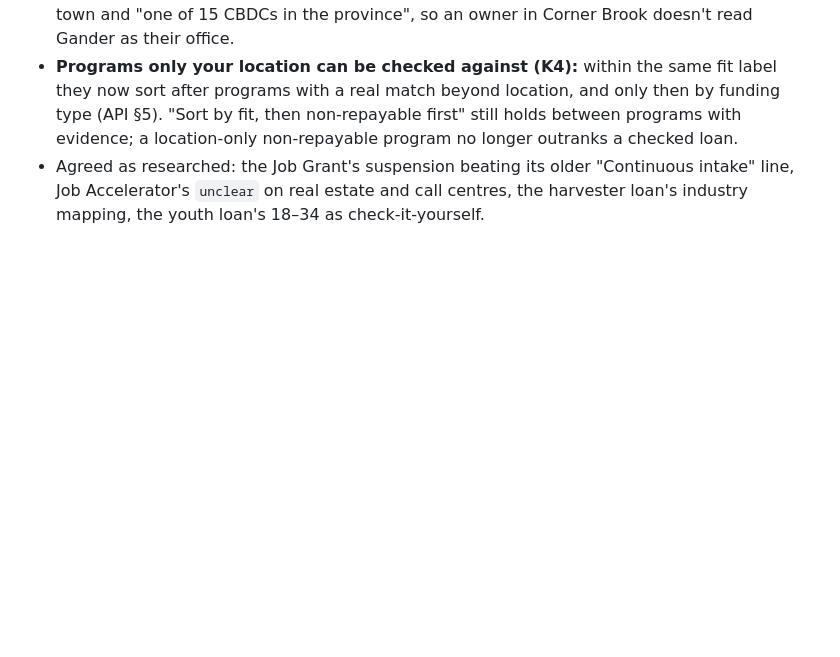
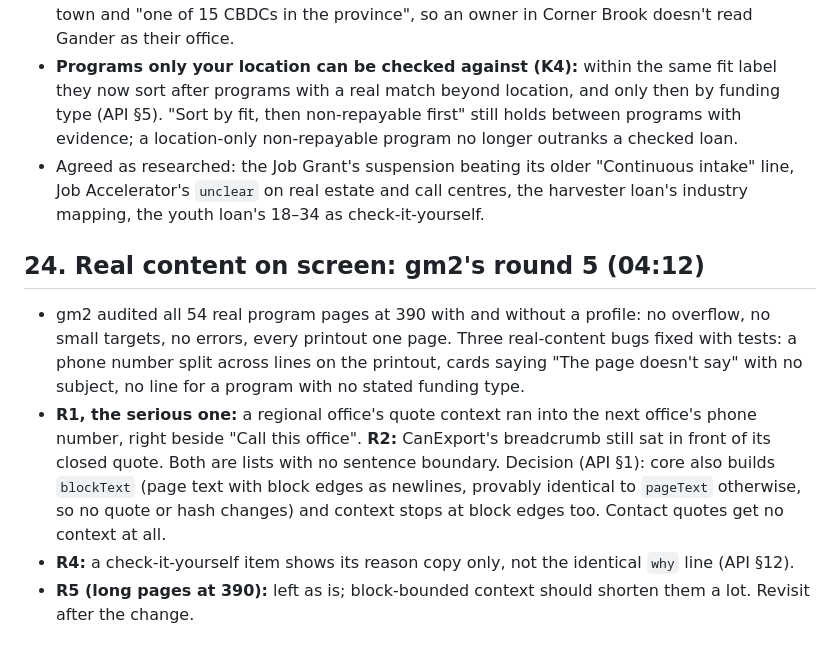
Before and after one commit to alexjpower74-create/grant-match-nl, a Markdown page: DECISIONS.md, the part around the change. GitHub-like rendering; blank space fills up the shorter version.

Commit message:
Contract: block-bounded quote context, no context on contacts, self_check shows reason only (API §1, §12; DECISIONS #24)
Co-Authored-By: Claude Opus 5 <noreply@anthropic.com>
Claude-Session: https://claude.ai/code/session_01MGoNyrbJND6di9uQN9XQ3E

```diff
--- a/DECISIONS.md
+++ b/DECISIONS.md
@@ -199,3 +199,15 @@ no change (it renders `before` + `<mark>quote</mark>` + `after`).
 - Agreed as researched: the Job Grant's suspension beating its older "Continuous intake" line, Job Accelerator's
   `unclear` on real estate and call centres, the harvester loan's industry mapping, the youth loan's 18–34 as
   check-it-yourself.
+
+## 24. Real content on screen: gm2's round 5 (04:12)
+- gm2 audited all 54 real program pages at 390 with and without a profile: no overflow, no small targets, no errors,
+  every printout one page. Three real-content bugs fixed with tests: a phone number split across lines on the
+  printout, cards saying "The page doesn't say" with no subject, no line for a program with no stated funding type.
+- **R1, the serious one:** a regional office's quote context ran into the next office's phone number, right beside
+  "Call this office". **R2:** CanExport's breadcrumb still sat in front of its closed quote. Both are lists with no
+  sentence boundary. Decision (API §1): core also builds `blockText` (page text with block edges as newlines, provably
+  identical to `pageText` otherwise, so no quote or hash changes) and context stops at block edges too. Contact quotes
+  get no context at all.
+- **R4:** a check-it-yourself item shows its reason copy only, not the identical `why` line (API §12).
+- **R5 (long pages at 390):** left as is; block-bounded context should shorten them a lot. Revisit after the change.
```
